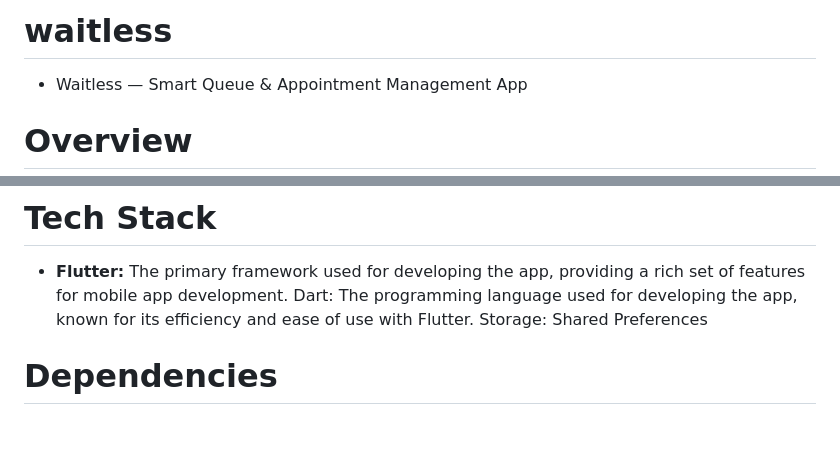
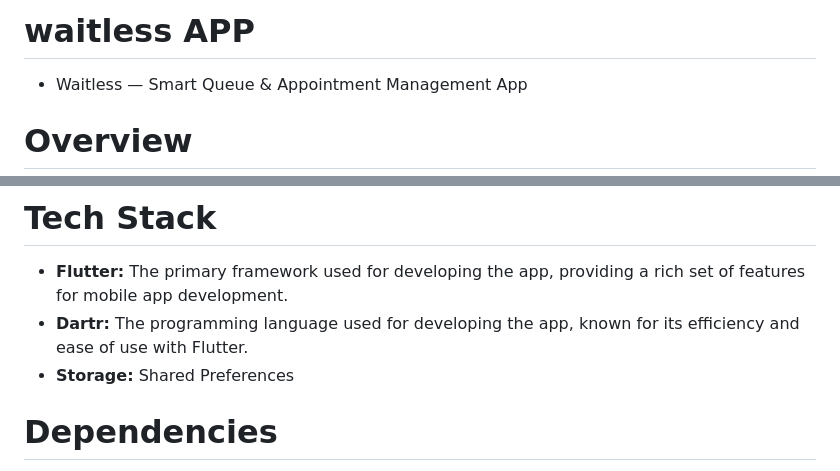
Before and after one commit to cubaseuser123/waitless-for-hakethon-fork, a Markdown page: README.md, 2 parts joined by grey strips. GitHub-like rendering; blank space fills up the shorter version.

Commit message:
Minor changes in README.md

```diff
--- a/README.md
+++ b/README.md
@@ -1,4 +1,4 @@
-# waitless
+# waitless APP
 - Waitless — Smart Queue & Appointment Management App
 
 # Overview
@@ -15,8 +15,8 @@ It provides seamless scheduling, real-time updates, and an efficient interface f
 
 # Tech Stack
 - **Flutter:**  The primary framework used for developing the app, providing a rich set of features for mobile app development.
-Dart: The programming language used for developing the app, known for its efficiency and ease of use with Flutter.
-Storage: Shared Preferences
+- **Dartr:** The programming language used for developing the app, known for its efficiency and ease of use with Flutter.
+- **Storage:** Shared Preferences
 
 # Dependencies
 - **flutter**: The core SDK used to build the WaitLess mobile application for both Android and iOS platforms.
```
